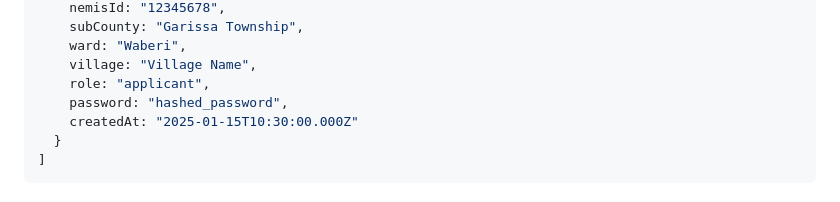
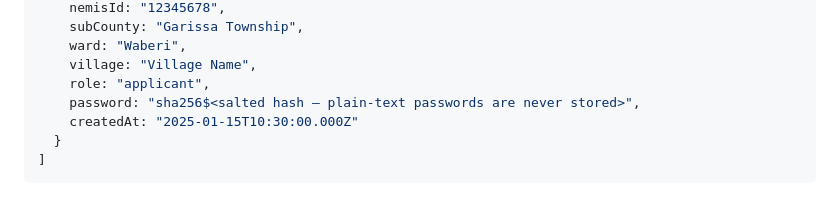
Before and after one commit to jmsmuigai/Bursary, a Markdown page: DATABASE_INFO.md, the part around the change. Rendered like a GitHub page.

Commit message:
docs: show hashed password format in database examples
Co-Authored-By: Claude Opus 5.5 <noreply@anthropic.com>
Claude-Session: https://claude.ai/code/session_01CCupWR1CgBGe6pTBSC1QB5

```diff
--- a/DATABASE_INFO.md
+++ b/DATABASE_INFO.md
@@ -36,7 +36,7 @@ The system currently uses **localStorage** as the database. This is a browser-ba
     ward: "Waberi",
     village: "Village Name",
     role: "applicant",
-    password: "hashed_password",
+    password: "sha256$<salted hash — plain-text passwords are never stored>",
     createdAt: "2025-01-15T10:30:00.000Z"
   }
 ]
```
Also changed, not shown: DATABASE_STRUCTURE.md (+1 -1 lines).
